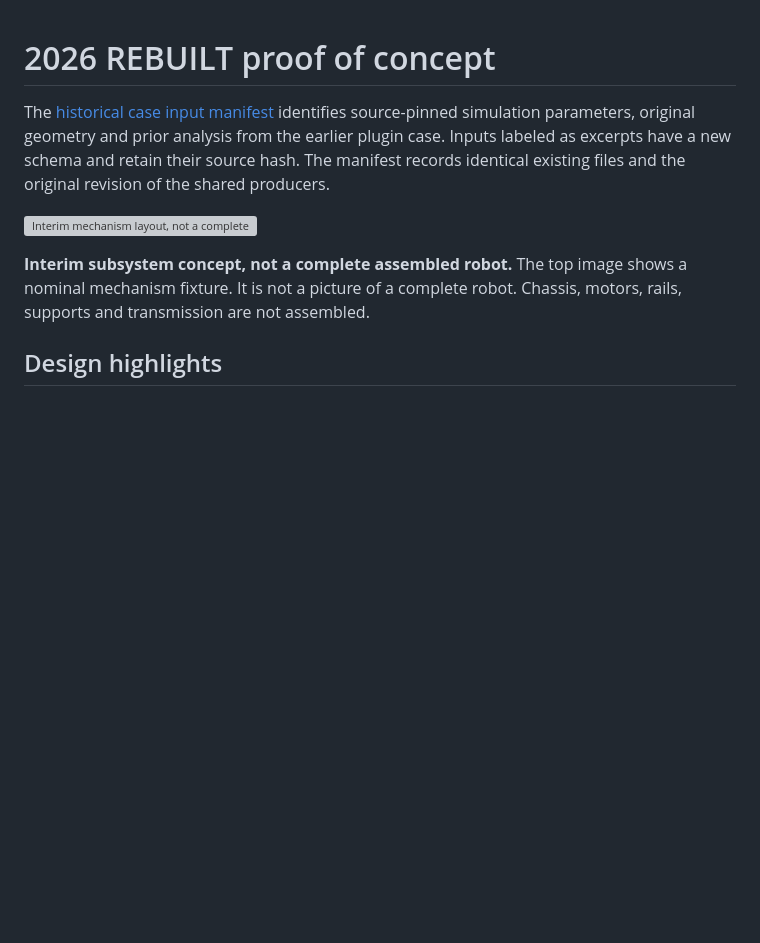
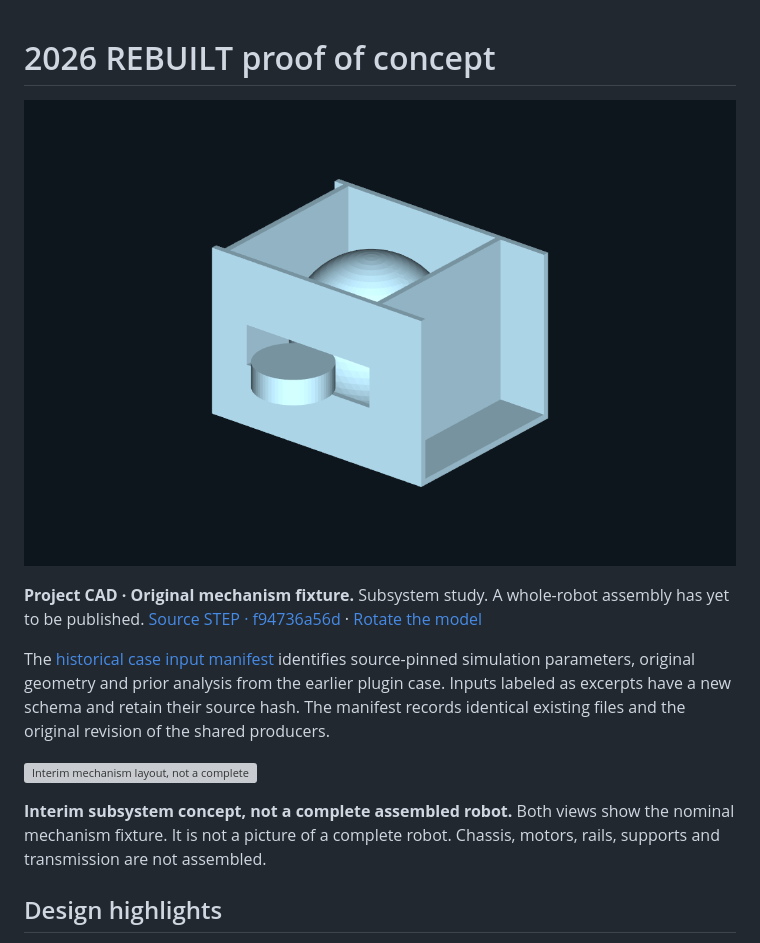
Before and after one commit to ehartye/frc-2026-poc, a Markdown page: README.md, the part around the change. Drawn GitHub-style; pictures changed too: docs/robot/cad/assembly.png (added); blank space fills up the shorter version; grey boxes are pictures that could not be loaded.

Commit message:
Maintain CAD-derived README stills and interactive assembly views (#2)

```diff
--- a/README.md
+++ b/README.md
@@ -1,10 +1,16 @@
 # 2026 REBUILT proof of concept
+
+<!-- cad-still -->
+[![Original mechanism fixture](docs/robot/cad/assembly.png)](docs/robot/cad/index.html)
+
+**Project CAD · Original mechanism fixture.** Subsystem study. A whole-robot assembly has yet to be published. [Source STEP · f94736a56d](cad/2026-original-fixture.step) · [Rotate the model](docs/robot/cad/index.html)
+<!-- /cad-still -->
 
 The [historical case input manifest](historical-fixtures/agent-frc/manifest.json) identifies source-pinned simulation parameters, original geometry and prior analysis from the earlier plugin case. Inputs labeled as excerpts have a new schema and retain their source hash. The manifest records identical existing files and the original revision of the shared producers.
 
 ![Interim mechanism layout, not a complete robot](cad/interim-layout.svg)
 
-**Interim subsystem concept, not a complete assembled robot.** The top image shows a nominal mechanism fixture. It is not a picture of a complete robot. Chassis, motors, rails, supports and transmission are not assembled.
+**Interim subsystem concept, not a complete assembled robot.** Both views show the nominal mechanism fixture. It is not a picture of a complete robot. Chassis, motors, rails, supports and transmission are not assembled.
 
 ## Design highlights
 
```
Also changed, not shown: 10 other files.
